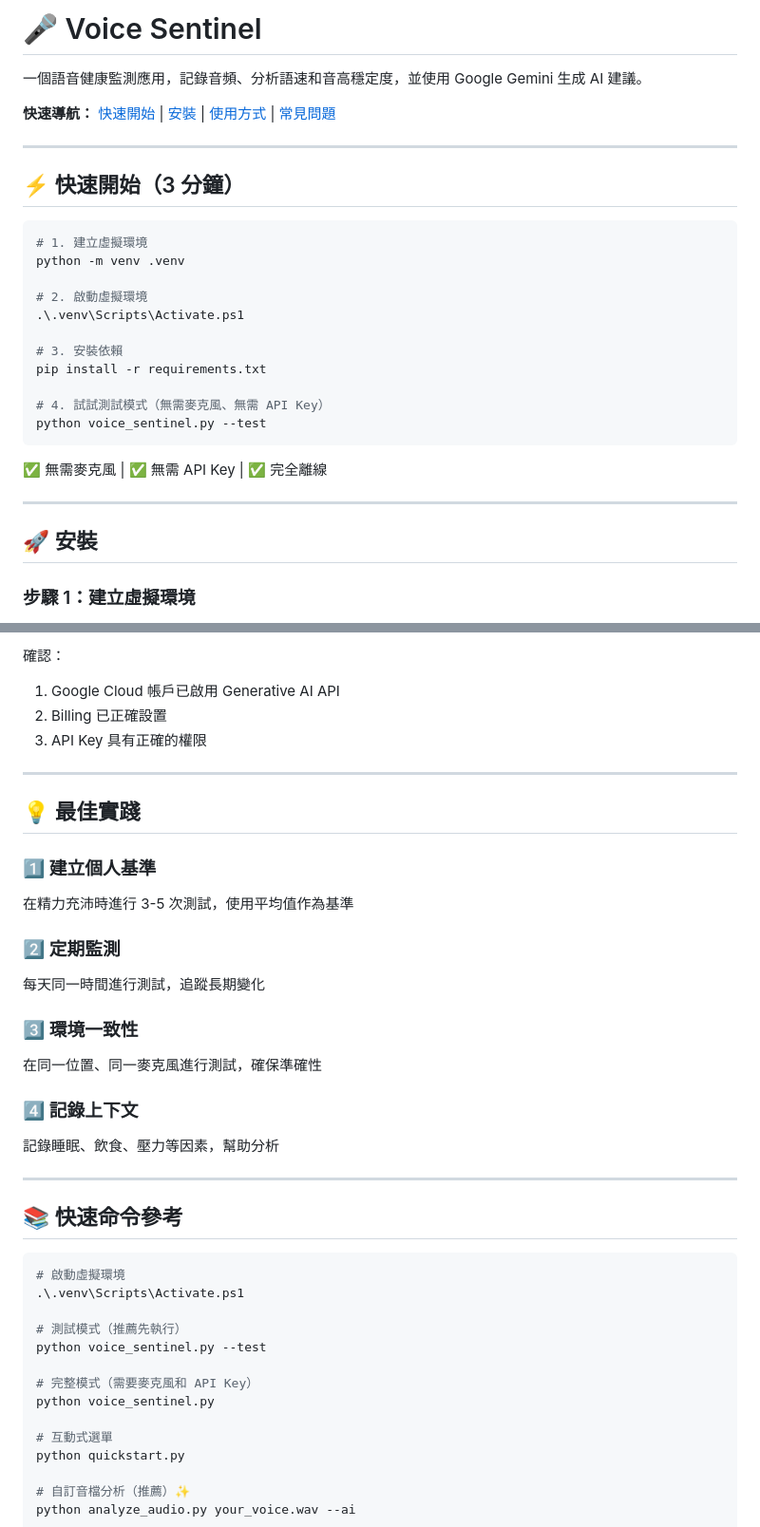
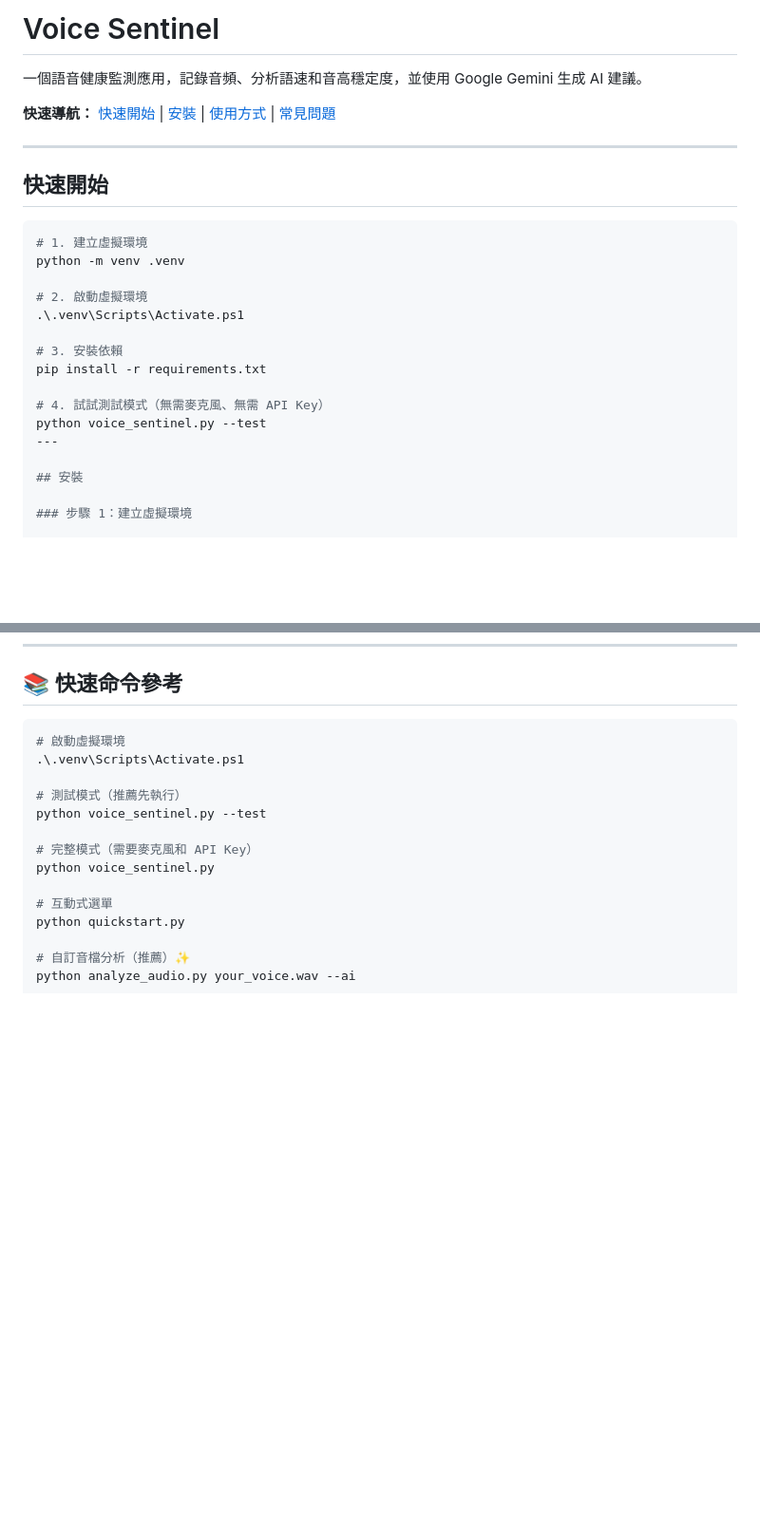
Before and after one commit to JingHsu1997/Voice-Sentinel, a Markdown page: README.md, 2 parts joined by grey strips. Shown at 95% size. Rendered like a GitHub page; blank space fills up the shorter version.

````diff
--- a/README.md
+++ b/README.md
@@ -1,4 +1,4 @@
-# 🎤 Voice Sentinel
+# Voice Sentinel
 
 一個語音健康監測應用，記錄音頻、分析語速和音高穩定度，並使用 Google Gemini 生成 AI 建議。
 
@@ -6,7 +6,7 @@
 
 ---
 
-## ⚡ 快速開始（3 分鐘）
+## 快速開始
 
 ```powershell
 # 1. 建立虛擬環境
@@ -20,13 +20,9 @@ pip install -r requirements.txt
 
 # 4. 試試測試模式（無需麥克風、無需 API Key）
 python voice_sentinel.py --test
-```
-
-✅ 無需麥克風 | ✅ 無需 API Key | ✅ 完全離線
-
 ---
 
-## 🚀 安裝
+## 安裝
 
 ### 步驟 1：建立虛擬環境
 
@@ -261,29 +199,3 @@ sudo apt-get install ffmpeg
-確認：
-1. Google Cloud 帳戶已啟用 Generative AI API
-2. Billing 已正確設置
-3. API Key 具有正確的權限
-
----
-
-## 💡 最佳實踐
-
-### 1️⃣ 建立個人基準
-
-在精力充沛時進行 3-5 次測試，使用平均值作為基準
-
-### 2️⃣ 定期監測
-
-每天同一時間進行測試，追蹤長期變化
-
-### 3️⃣ 環境一致性
-
-在同一位置、同一麥克風進行測試，確保準確性
-
-### 4️⃣ 記錄上下文
-
-記錄睡眠、飲食、壓力等因素，幫助分析
-
----
 
 ## 📚 快速命令參考
 
````
Also changed, not shown: other parts of README.md (+16 -101 lines).
